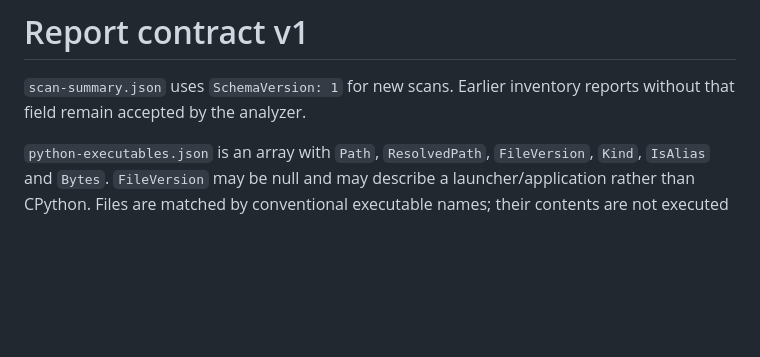
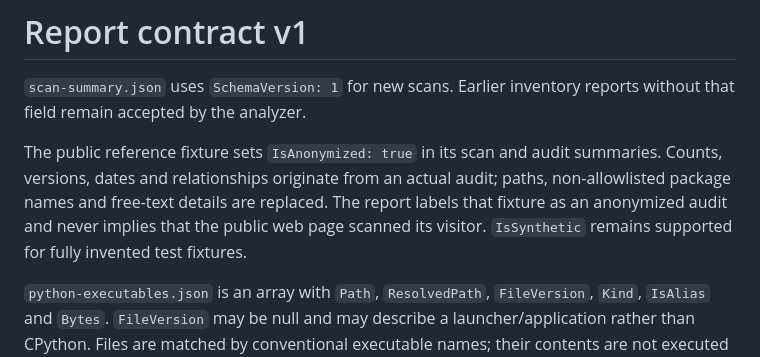
Before and after one commit to josua/python-runtime-auditor, a Markdown page: docs/report-contract.md, the part around the change. Drawn GitHub-style; blank space fills up the shorter version.

```diff
--- a/docs/report-contract.md
+++ b/docs/report-contract.md
@@ -2,6 +2,13 @@
 
 `scan-summary.json` uses `SchemaVersion: 1` for new scans. Earlier inventory
 reports without that field remain accepted by the analyzer.
+
+The public reference fixture sets `IsAnonymized: true` in its scan and audit
+summaries. Counts, versions, dates and relationships originate from an actual
+audit; paths, non-allowlisted package names and free-text details are replaced.
+The report labels that fixture as an anonymized audit and never implies that
+the public web page scanned its visitor. `IsSynthetic` remains supported for
+fully invented test fixtures.
 
 `python-executables.json` is an array with `Path`, `ResolvedPath`, `FileVersion`,
 `Kind`, `IsAlias` and `Bytes`. `FileVersion` may be null and may describe a
```
Also changed, not shown: readme.md (+9 -4 lines), docs/images/report.png, 8 other files.
